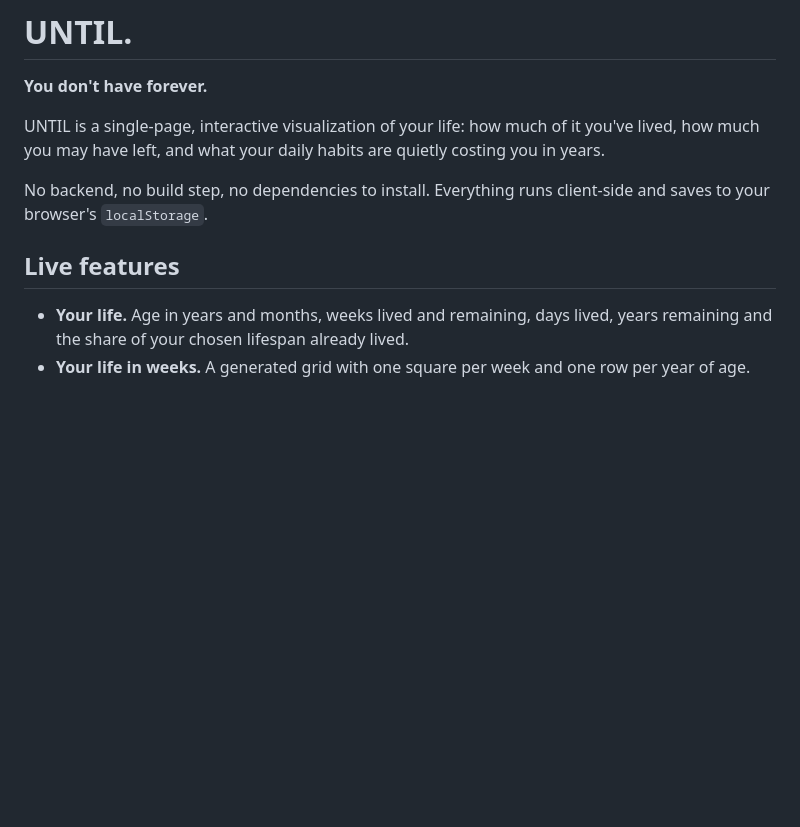
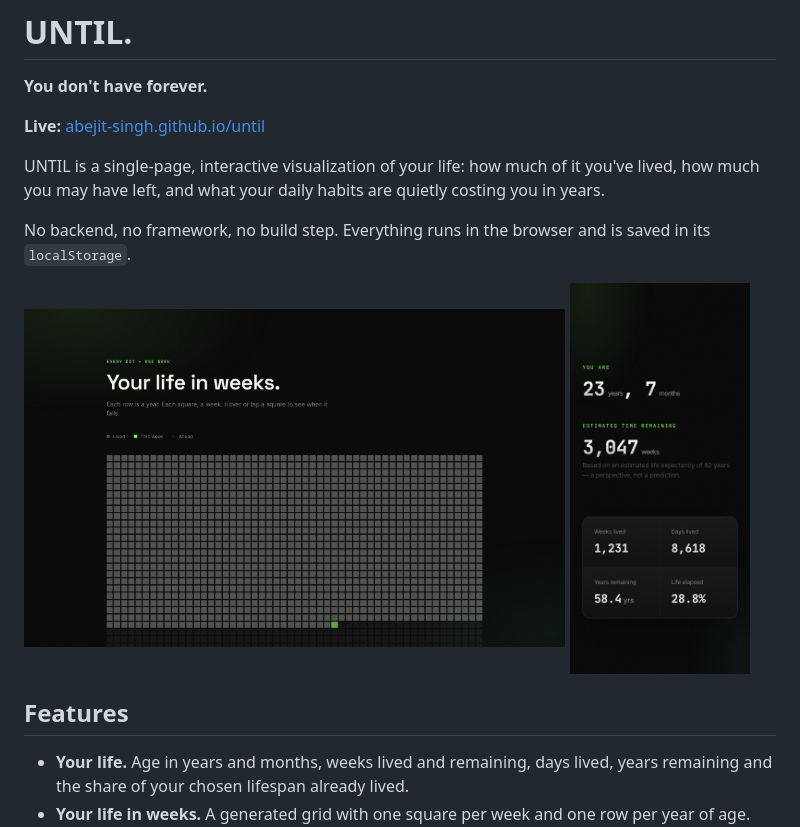
Before and after one commit to abejit-singh/until, a Markdown page: README.md, the part around one of its changes. Drawn GitHub-style; pictures changed too: docs/screenshot-desktop.jpg (added), docs/screenshot-phone.jpg (added); blank space fills up the shorter version.

```diff
--- a/README.md
+++ b/README.md
@@ -2,11 +2,18 @@
 
 **You don't have forever.**
 
+**Live:** [abejit-singh.github.io/until](https://abejit-singh.github.io/until/)
+
 UNTIL is a single-page, interactive visualization of your life: how much of it you've lived, how much you may have left, and what your daily habits are quietly costing you in years.
 
-No backend, no build step, no dependencies to install. Everything runs client-side and saves to your browser's `localStorage`.
+No backend, no framework, no build step. Everything runs in the browser and is saved in its `localStorage`.
 
-## Live features
+<p>
+  <img src="docs/screenshot-desktop.jpg" alt="Your life in weeks: a grid with one square for every week of an 82-year life" width="72%">
+  <img src="docs/screenshot-phone.jpg" alt="The headline figures on a phone: age, weeks lived and weeks remaining" width="24%">
+</p>
+
+## Features
 
 - **Your life.** Age in years and months, weeks lived and remaining, days lived, years remaining and the share of your chosen lifespan already lived.
 - **Your life in weeks.** A generated grid with one square per week and one row per year of age. The current week is highlighted, and hovering or tapping any square shows the date it represents.
```
Also changed, not shown: other parts of README.md (+75 -21 lines).
